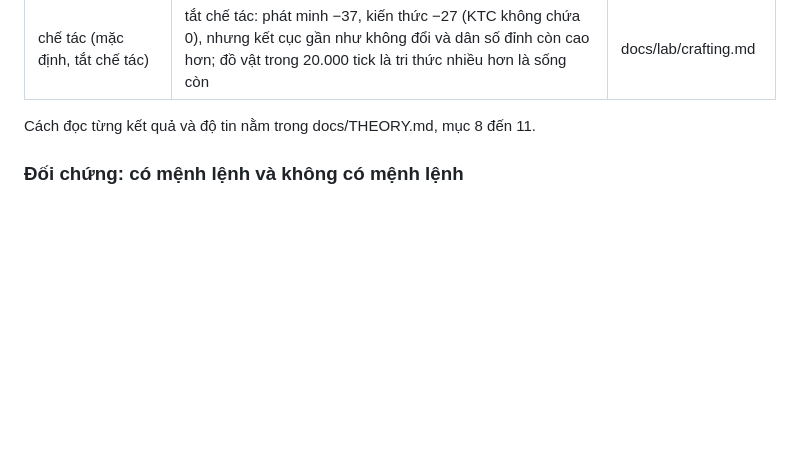
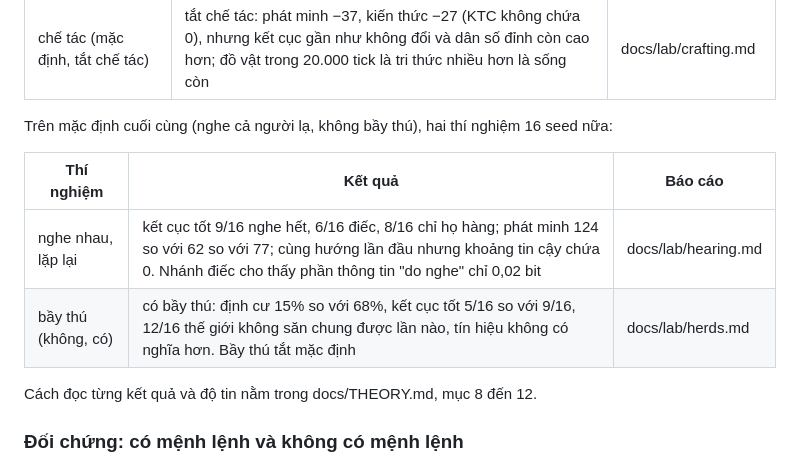
Before and after one commit to Trustydev212/AI_Survival, a Markdown page: README.md, the part around the change. Drawn GitHub-style; blank space fills up the shorter version.

```diff
--- a/README.md
+++ b/README.md
@@ -533,7 +533,14 @@ Sau đó ba thí nghiệm 16 seed với tín hiệu tốn năng lượng:
 | tập quán (mặc định, tắt tập quán, tắt cả mệnh lệnh) | tắt tập quán: định cư tụt từ 92% xuống 38%, tuyệt chủng 5/16 so với 3/16, kết cục tốt 4/16 so với 8/16; tắt cả mệnh lệnh: biên độ bùng-vỡ gấp đôi | docs/lab/customs.md |
 | chế tác (mặc định, tắt chế tác) | tắt chế tác: phát minh −37, kiến thức −27 (KTC không chứa 0), nhưng kết cục gần như không đổi và dân số đỉnh còn cao hơn; đồ vật trong 20.000 tick là tri thức nhiều hơn là sống còn | docs/lab/crafting.md |
 
-Cách đọc từng kết quả và độ tin nằm trong docs/THEORY.md, mục 8 đến 11.
+Trên mặc định cuối cùng (nghe cả người lạ, không bầy thú), hai thí nghiệm 16 seed nữa:
+
+| Thí nghiệm | Kết quả | Báo cáo |
+|---|---|---|
+| nghe nhau, lặp lại | kết cục tốt 9/16 nghe hết, 6/16 điếc, 8/16 chỉ họ hàng; phát minh 124 so với 62 so với 77; cùng hướng lần đầu nhưng khoảng tin cậy chứa 0. Nhánh điếc cho thấy phần thông tin "do nghe" chỉ 0,02 bit | docs/lab/hearing.md |
+| bầy thú (không, có) | có bầy thú: định cư 15% so với 68%, kết cục tốt 5/16 so với 9/16, 12/16 thế giới không săn chung được lần nào, tín hiệu không có nghĩa hơn. Bầy thú tắt mặc định | docs/lab/herds.md |
+
+Cách đọc từng kết quả và độ tin nằm trong docs/THEORY.md, mục 8 đến 12.
 
 ### Đối chứng: có mệnh lệnh và không có mệnh lệnh
 
```
Also changed, not shown: docs/THEORY.md (+14 -3 lines), docs/lab/hearing.md (+137 -136 lines).
